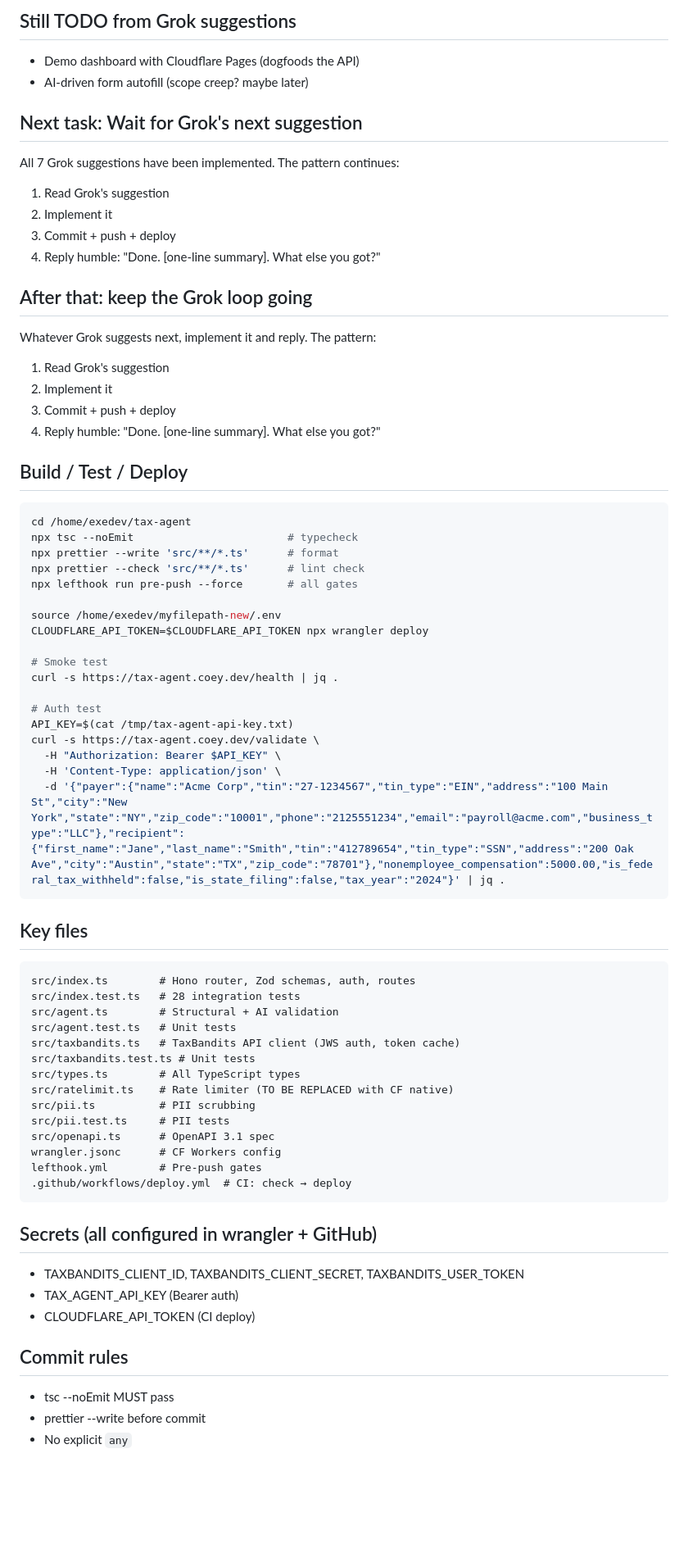
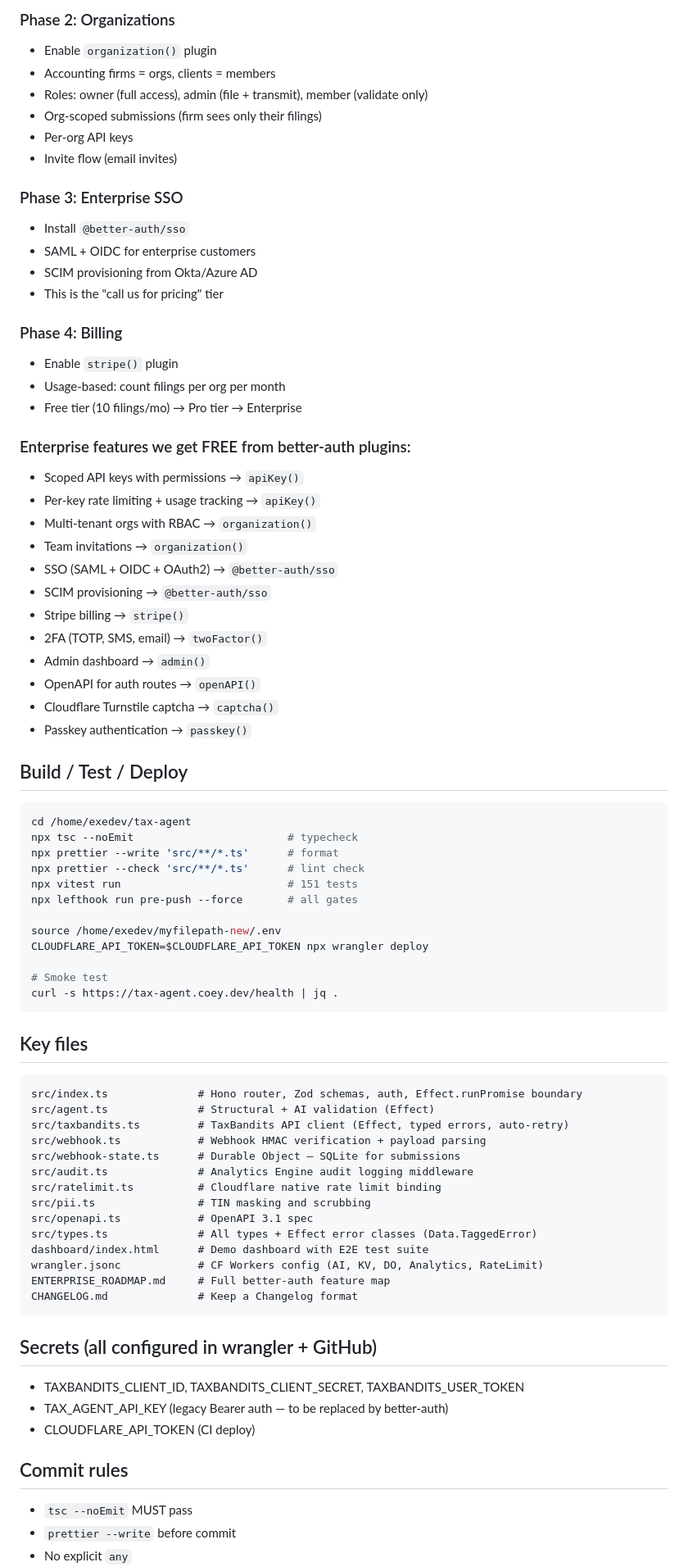
Before and after one commit to acoyfellow/tax-agent, a Markdown page: HANDOFF.md, the part around one of its changes. Shown at 82% size. Drawn GitHub-style; blank space fills up the shorter version.

Commit message:
docs: comprehensive sprint handoff — enterprise auth roadmap with better-auth
Co-authored-by: Shelley <shelley@exe.dev>

````diff
--- a/HANDOFF.md
+++ b/HANDOFF.md
@@ -42,24 +67,36 @@ Jordan is having a conversation with @grok on X. Grok drafted the original spec,
 
-## Still TODO from Grok suggestions
+### Phase 2: Organizations
+- Enable `organization()` plugin
+- Accounting firms = orgs, clients = members
+- Roles: owner (full access), admin (file + transmit), member (validate only)
+- Org-scoped submissions (firm sees only their filings)
+- Per-org API keys
+- Invite flow (email invites)
 
-- Demo dashboard with Cloudflare Pages (dogfoods the API)
-- AI-driven form autofill (scope creep? maybe later)
+### Phase 3: Enterprise SSO
+- Install `@better-auth/sso`
+- SAML + OIDC for enterprise customers
+- SCIM provisioning from Okta/Azure AD
+- This is the "call us for pricing" tier
 
-## Next task: Wait for Grok's next suggestion
+### Phase 4: Billing
+- Enable `stripe()` plugin
+- Usage-based: count filings per org per month
+- Free tier (10 filings/mo) → Pro tier → Enterprise
 
-All 7 Grok suggestions have been implemented. The pattern continues:
-1. Read Grok's suggestion
-2. Implement it
-3. Commit + push + deploy
-4. Reply humble: "Done. [one-line summary]. What else you got?"
-
-## After that: keep the Grok loop going
-
-Whatever Grok suggests next, implement it and reply. The pattern:
-1. Read Grok's suggestion
-2. Implement it
-3. Commit + push + deploy
-4. Reply humble: "Done. [one-line summary]. What else you got?"
+### Enterprise features we get FREE from better-auth plugins:
+- Scoped API keys with permissions → `apiKey()`
+- Per-key rate limiting + usage tracking → `apiKey()`
+- Multi-tenant orgs with RBAC → `organization()`
+- Team invitations → `organization()`
+- SSO (SAML + OIDC + OAuth2) → `@better-auth/sso`
+- SCIM provisioning → `@better-auth/sso`
+- Stripe billing → `stripe()`
+- 2FA (TOTP, SMS, email) → `twoFactor()`
+- Admin dashboard → `admin()`
+- OpenAPI for auth routes → `openAPI()`
+- Cloudflare Turnstile captcha → `captcha()`
+- Passkey authentication → `passkey()`
 
 ## Build / Test / Deploy
 
@@ -68,6 +105,7 @@ cd /home/exedev/tax-agent
 npx tsc --noEmit                        # typecheck
 npx prettier --write 'src/**/*.ts'      # format
 npx prettier --check 'src/**/*.ts'      # lint check
+npx vitest run                          # 151 tests
 npx lefthook run pre-push --force       # all gates
 
 source /home/exedev/myfilepath-new/.env
@@ -75,43 +113,36 @@ CLOUDFLARE_API_TOKEN=$CLOUDFLARE_API_TOKEN npx wrangler deploy
 
 # Smoke test
 curl -s https://tax-agent.coey.dev/health | jq .
-
-# Auth test
-API_KEY=$(cat /tmp/tax-agent-api-key.txt)
-curl -s https://tax-agent.coey.dev/validate \
-  -H "Authorization: Bearer $API_KEY" \
-  -H 'Content-Type: application/json' \
-  -d '{"payer":{"name":"Acme Corp","tin":"27-1234567","tin_type":"EIN","address":"100 Main St","city":"New York","state":"NY","zip_code":"10001","phone":"2125551234","email":"payroll@acme.com","business_type":"LLC"},"recipient":{"first_name":"Jane","last_name":"Smith","tin":"412789654","tin_type":"SSN","address":"200 Oak Ave","city":"Austin","state":"TX","zip_code":"78701"},"nonemployee_compensation":5000.00,"is_federal_tax_withheld":false,"is_state_filing":false,"tax_year":"2024"}' | jq .
 ```
 
 ## Key files
 
 ```
-src/index.ts        # Hono router, Zod schemas, auth, routes
-src/index.test.ts   # 28 integration tests
-src/agent.ts        # Structural + AI validation
-src/agent.test.ts   # Unit tests
-src/taxbandits.ts   # TaxBandits API client (JWS auth, token cache)
-src/taxbandits.test.ts # Unit tests
-src/types.ts        # All TypeScript types
-src/ratelimit.ts    # Rate limiter (TO BE REPLACED with CF native)
-src/pii.ts          # PII scrubbing
-src/pii.test.ts     # PII tests
-src/openapi.ts      # OpenAPI 3.1 spec
-wrangler.jsonc      # CF Workers config
-lefthook.yml        # Pre-push gates
-.github/workflows/deploy.yml  # CI: check → deploy
+src/index.ts              # Hono router, Zod schemas, auth, Effect.runPromise boundary
+src/agent.ts              # Structural + AI validation (Effect)
+src/taxbandits.ts         # TaxBandits API client (Effect, typed errors, auto-retry)
+src/webhook.ts            # Webhook HMAC verification + payload parsing
+src/webhook-state.ts      # Durable Object — SQLite for submissions
+src/audit.ts              # Analytics Engine audit logging middleware
+src/ratelimit.ts          # Cloudflare native rate limit binding
+src/pii.ts                # TIN masking and scrubbing
+src/openapi.ts            # OpenAPI 3.1 spec
+src/types.ts              # All types + Effect error classes (Data.TaggedError)
+dashboard/index.html      # Demo dashboard with E2E test suite
+wrangler.jsonc            # CF Workers config (AI, KV, DO, Analytics, RateLimit)
+ENTERPRISE_ROADMAP.md     # Full better-auth feature map
+CHANGELOG.md              # Keep a Changelog format
 ```
 
 ## Secrets (all configured in wrangler + GitHub)
 
 - TAXBANDITS_CLIENT_ID, TAXBANDITS_CLIENT_SECRET, TAXBANDITS_USER_TOKEN
-- TAX_AGENT_API_KEY (Bearer auth)
+- TAX_AGENT_API_KEY (legacy Bearer auth — to be replaced by better-auth)
 - CLOUDFLARE_API_TOKEN (CI deploy)
 
 ## Commit rules
 
-- tsc --noEmit MUST pass
-- prettier --write before commit
+- `tsc --noEmit` MUST pass
+- `prettier --write` before commit
 - No explicit `any`
 - Descriptive commit messages
````
Also changed, not shown: other parts of HANDOFF.md (+56 -30 lines).
